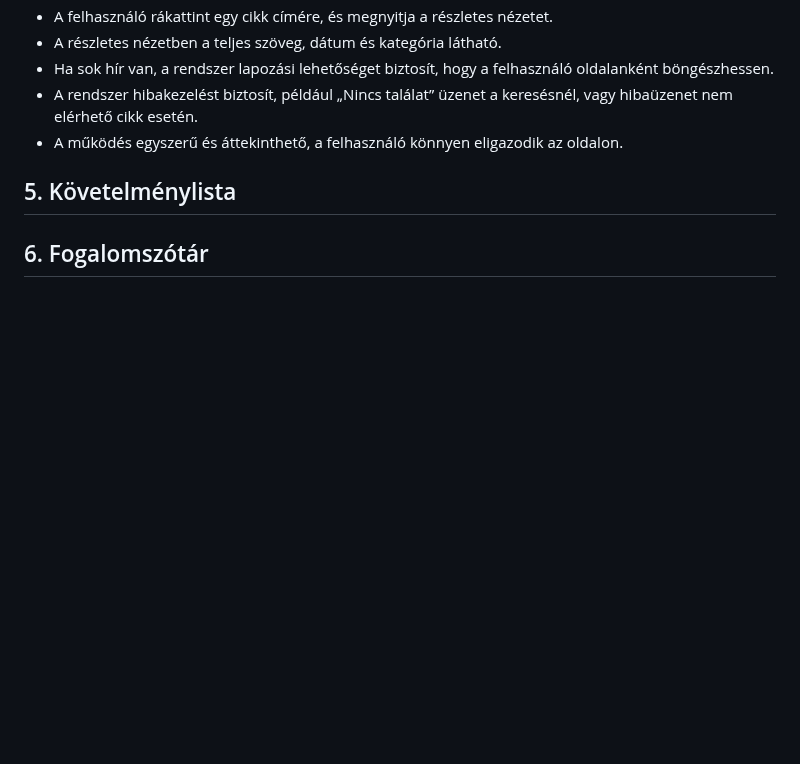
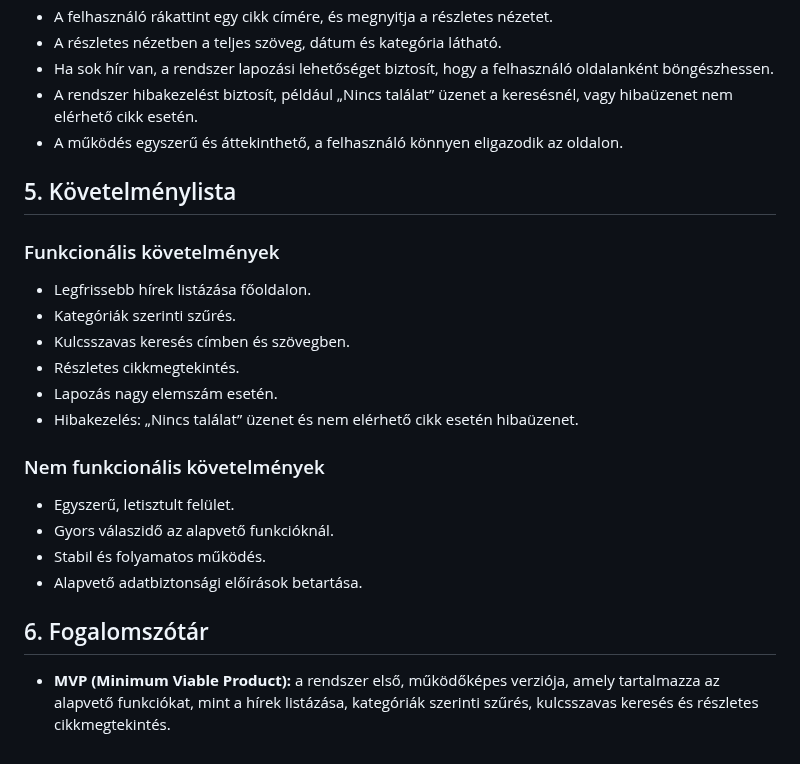
Before and after one commit to jnrbrt/Facankakasok_SZFM, a Markdown page: kovetelmenyspec.md, the part around the change. Rendered like a GitHub page; blank space fills up the shorter version.

```diff
--- a/kovetelmenyspec.md
+++ b/kovetelmenyspec.md
@@ -41,6 +41,20 @@ Az MVP verzióban kizárólag a hírmegjelenítés és -böngészés funkciói s
 
 ## 5. Követelménylista
 
+### Funkcionális követelmények
+- Legfrissebb hírek listázása főoldalon.
+- Kategóriák szerinti szűrés.
+- Kulcsszavas keresés címben és szövegben.
+- Részletes cikkmegtekintés.
+- Lapozás nagy elemszám esetén.
+- Hibakezelés: „Nincs találat” üzenet és nem elérhető cikk esetén hibaüzenet.
 
+### Nem funkcionális követelmények
+- Egyszerű, letisztult felület.
+- Gyors válaszidő az alapvető funkcióknál.
+- Stabil és folyamatos működés.
+- Alapvető adatbiztonsági előírások betartása.
 
 ## 6. Fogalomszótár
+
+- **MVP (Minimum Viable Product):** a rendszer első, működőképes verziója, amely tartalmazza az alapvető funkciókat, mint a hírek listázása, kategóriák szerinti szűrés, kulcsszavas keresés és részletes cikkmegtekintés.
```
Also changed, not shown: funkcionalisspec.md (+17 -2 lines), rendszerterv.md (+26 -3 lines).
